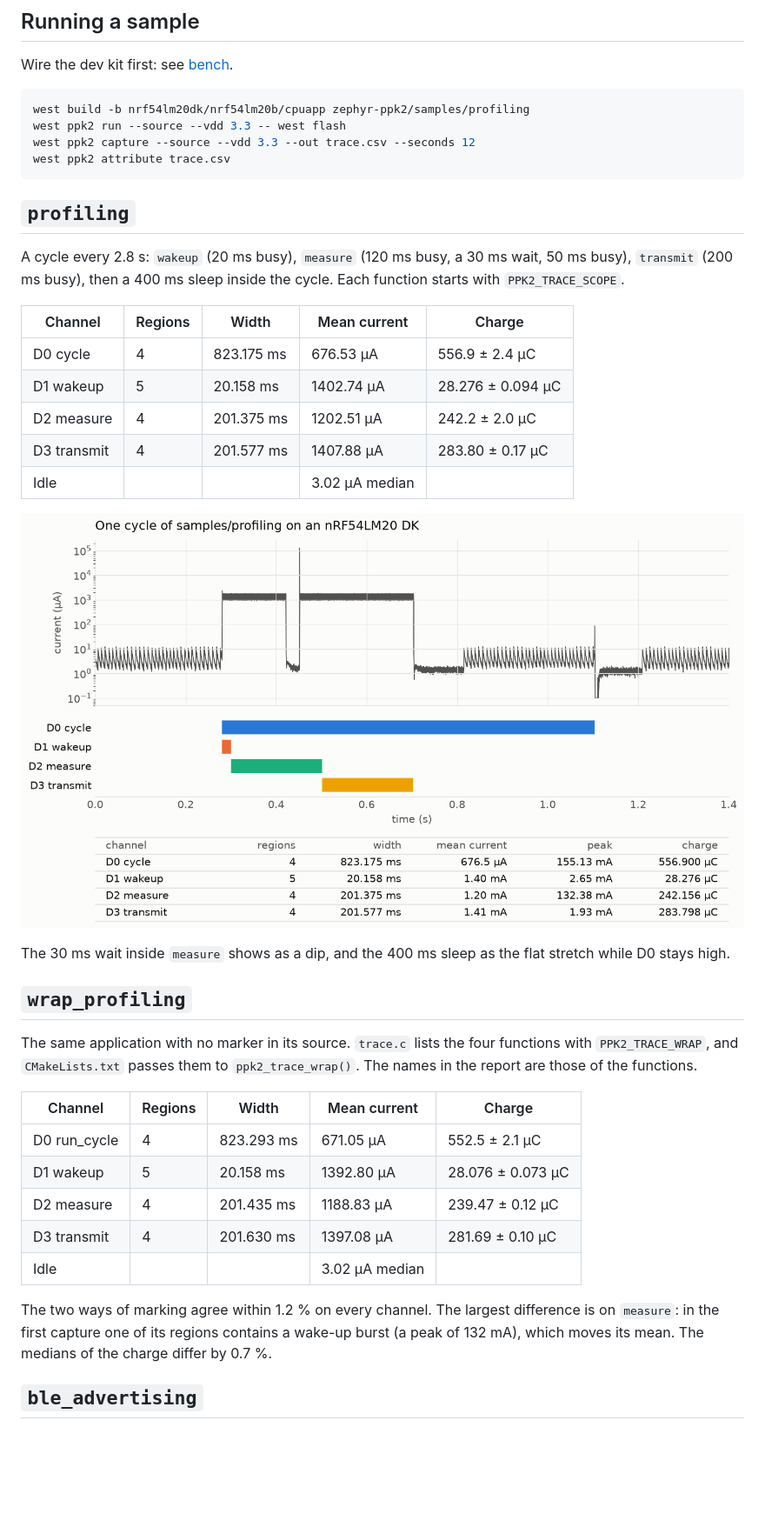
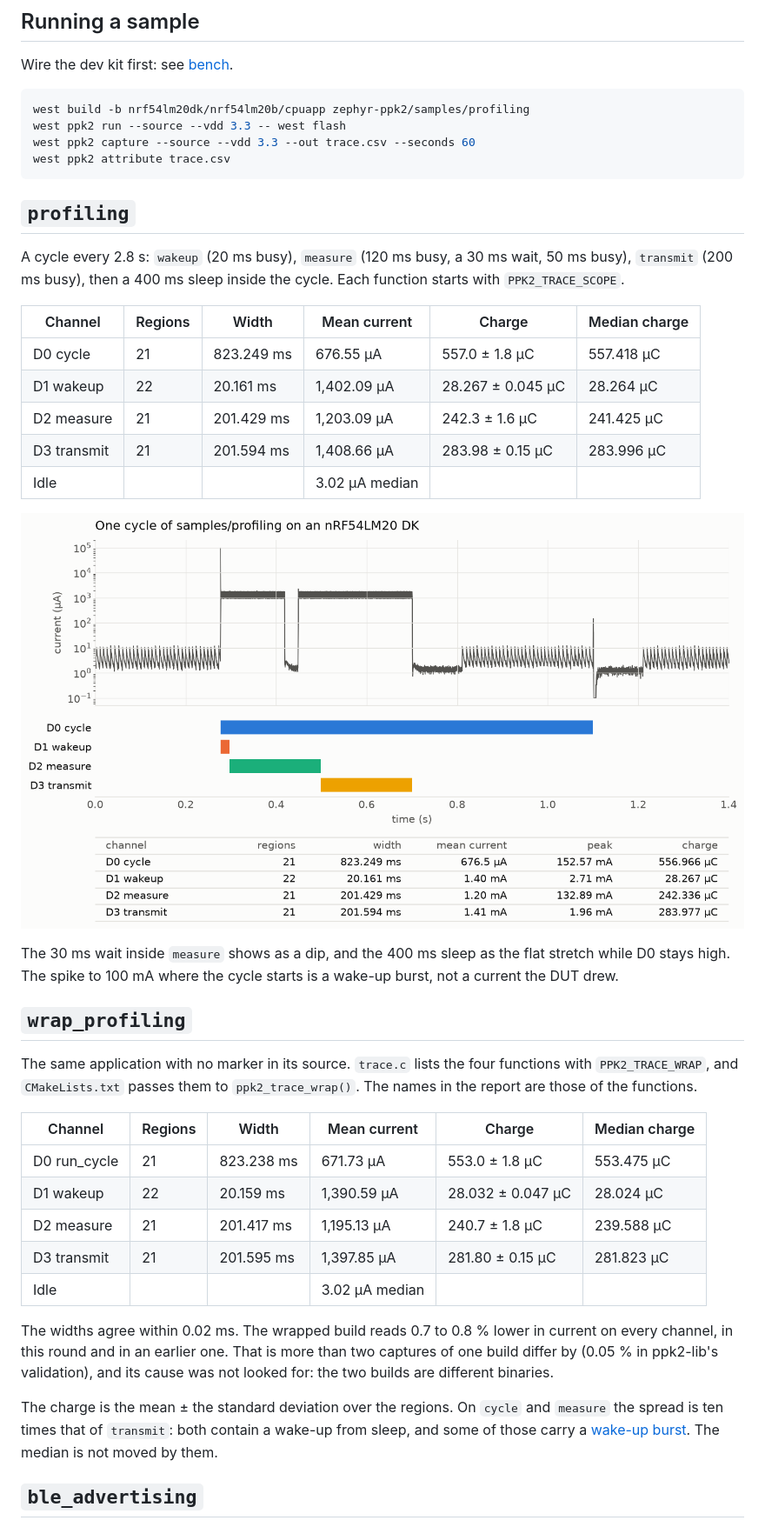
Before and after one commit to rdagher/zephyr-ppk2, a Markdown page: docs/samples.md, the part around one of its changes. Shown at 87% size. Drawn GitHub-style; pictures changed too: docs/img/profiling.png; blank space fills up the shorter version.

````diff
--- a/docs/samples.md
+++ b/docs/samples.md
@@ -11,7 +11,7 @@ Wire the dev kit first: see [bench](bench.md).
 ```sh
 west build -b nrf54lm20dk/nrf54lm20b/cpuapp zephyr-ppk2/samples/profiling
 west ppk2 run --source --vdd 3.3 -- west flash
-west ppk2 capture --source --vdd 3.3 --out trace.csv --seconds 12
+west ppk2 capture --source --vdd 3.3 --out trace.csv --seconds 60
 west ppk2 attribute trace.csv
 ```
 
@@ -21,18 +21,19 @@ A cycle every 2.8 s: `wakeup` (20 ms busy), `measure` (120 ms busy, a
 30 ms wait, 50 ms busy), `transmit` (200 ms busy), then a 400 ms sleep
 inside the cycle. Each function starts with `PPK2_TRACE_SCOPE`.
 
-| Channel | Regions | Width | Mean current | Charge |
-|---|---|---|---|---|
-| D0 cycle | 4 | 823.175 ms | 676.53 µA | 556.9 ± 2.4 µC |
-| D1 wakeup | 5 | 20.158 ms | 1402.74 µA | 28.276 ± 0.094 µC |
-| D2 measure | 4 | 201.375 ms | 1202.51 µA | 242.2 ± 2.0 µC |
-| D3 transmit | 4 | 201.577 ms | 1407.88 µA | 283.80 ± 0.17 µC |
-| Idle | | | 3.02 µA median | |
+| Channel | Regions | Width | Mean current | Charge | Median charge |
+|---|---|---|---|---|---|
+| D0 cycle | 21 | 823.249 ms | 676.55 µA | 557.0 ± 1.8 µC | 557.418 µC |
+| D1 wakeup | 22 | 20.161 ms | 1,402.09 µA | 28.267 ± 0.045 µC | 28.264 µC |
+| D2 measure | 21 | 201.429 ms | 1,203.09 µA | 242.3 ± 1.6 µC | 241.425 µC |
+| D3 transmit | 21 | 201.594 ms | 1,408.66 µA | 283.98 ± 0.15 µC | 283.996 µC |
+| Idle | | | 3.02 µA median | | |
 
 ![One cycle of the profiling sample](img/profiling.png)
 
 The 30 ms wait inside `measure` shows as a dip, and the 400 ms sleep as
-the flat stretch while D0 stays high.
+the flat stretch while D0 stays high. The spike to 100 mA where the
+cycle starts is a wake-up burst, not a current the DUT drew.
 
 ## `wrap_profiling`
 
@@ -41,18 +42,24 @@ four functions with `PPK2_TRACE_WRAP`, and `CMakeLists.txt` passes them
 to `ppk2_trace_wrap()`. The names in the report are those of the
 functions.
 
-| Channel | Regions | Width | Mean current | Charge |
-|---|---|---|---|---|
-| D0 run_cycle | 4 | 823.293 ms | 671.05 µA | 552.5 ± 2.1 µC |
-| D1 wakeup | 5 | 20.158 ms | 1392.80 µA | 28.076 ± 0.073 µC |
-| D2 measure | 4 | 201.435 ms | 1188.83 µA | 239.47 ± 0.12 µC |
-| D3 transmit | 4 | 201.630 ms | 1397.08 µA | 281.69 ± 0.10 µC |
-| Idle | | | 3.02 µA median | |
+| Channel | Regions | Width | Mean current | Charge | Median charge |
+|---|---|---|---|---|---|
+| D0 run_cycle | 21 | 823.238 ms | 671.73 µA | 553.0 ± 1.8 µC | 553.475 µC |
+| D1 wakeup | 22 | 20.159 ms | 1,390.59 µA | 28.032 ± 0.047 µC | 28.024 µC |
+| D2 measure | 21 | 201.417 ms | 1,195.13 µA | 240.7 ± 1.8 µC | 239.588 µC |
+| D3 transmit | 21 | 201.595 ms | 1,397.85 µA | 281.80 ± 0.15 µC | 281.823 µC |
+| Idle | | | 3.02 µA median | | |
 
-The two ways of marking agree within 1.2 % on every channel. The
-largest difference is on `measure`: in the first capture one of its
-regions contains a wake-up burst (a peak of 132 mA), which moves its
-mean. The medians of the charge differ by 0.7 %.
+The widths agree within 0.02 ms. The wrapped build reads 0.7 to 0.8 %
+lower in current on every channel, in this round and in an earlier one.
+That is more than two captures of one build differ by (0.05 % in
+ppk2-lib's validation), and its cause was not looked for: the two builds are different binaries.
+
+The charge is the mean ± the standard deviation over the regions. On
+`cycle` and `measure` the spread is ten times that of `transmit`: both
+contain a wake-up from sleep, and some of those carry a
+[wake-up burst](../evidence/README.md#wake-up-bursts). The median is
+not moved by them.
 
 ## `ble_advertising`
 
````
Also changed, not shown: other parts of docs/samples.md (+11 -10 lines), README.md (+8 -8 lines), evidence/README.md (+3 -2 lines), docs/img/ble_advertising.png, 1 other file.
